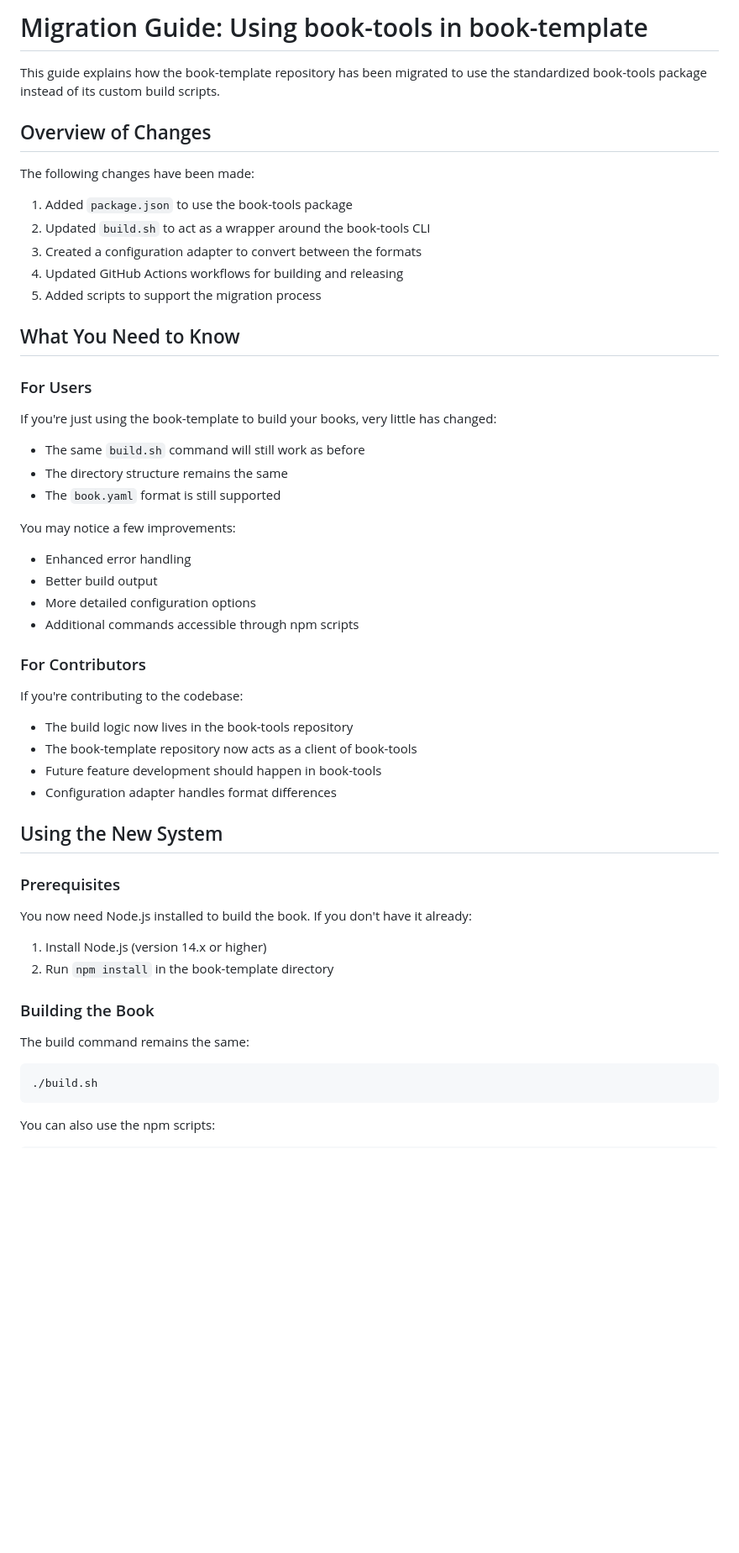
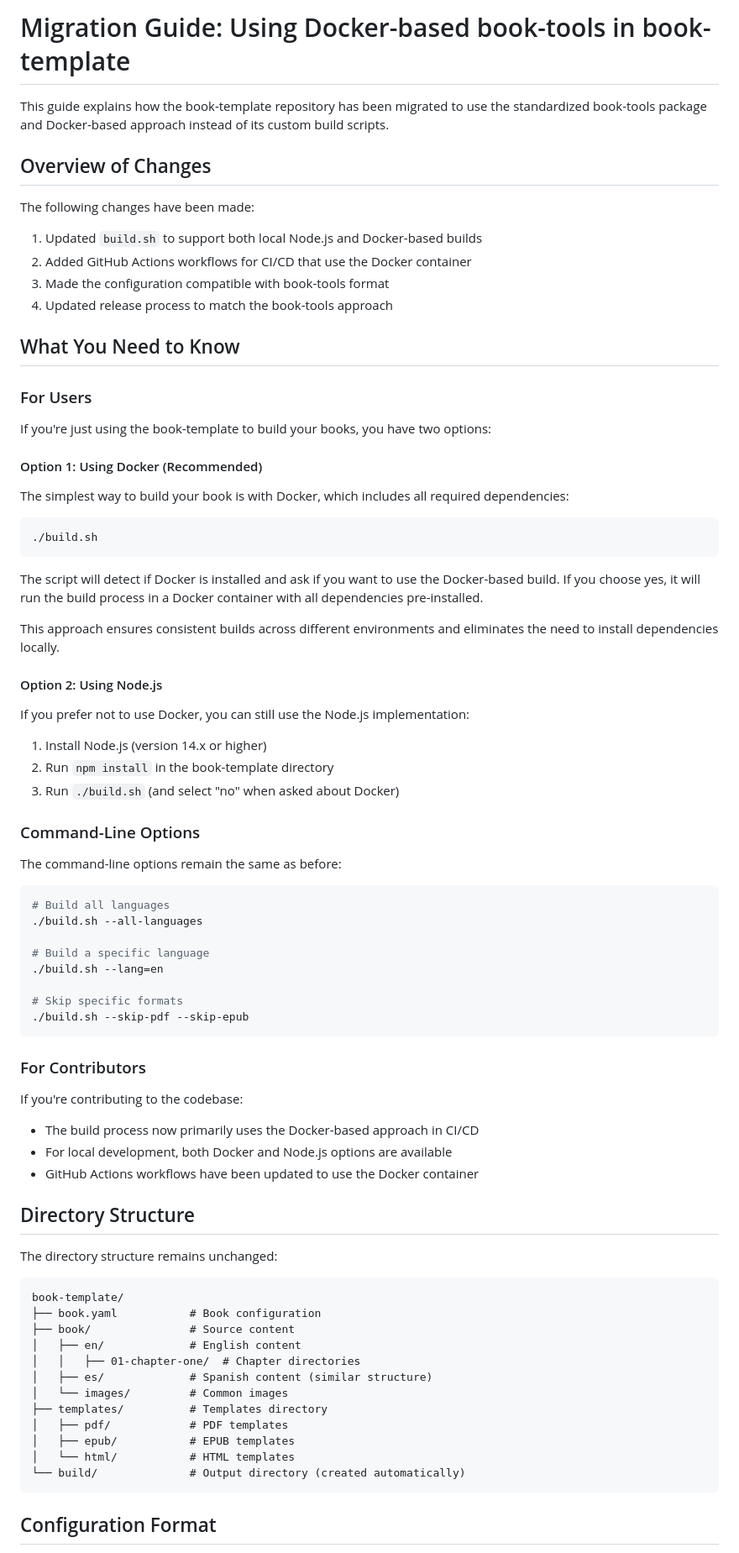
Before and after one commit to iksnae/book-template, a Markdown page: docs/MIGRATION_GUIDE.md, the part around one of its changes. Shown at 84% size. Rendered like a GitHub page; blank space fills up the shorter version.

````diff
--- a/docs/MIGRATION_GUIDE.md
+++ b/docs/MIGRATION_GUIDE.md
@@ -1,59 +1,83 @@
-# Migration Guide: Using book-tools in book-template
+# Migration Guide: Using Docker-based book-tools in book-template
 
-This guide explains how the book-template repository has been migrated to use the standardized book-tools package instead of its custom build scripts.
+This guide explains how the book-template repository has been migrated to use the standardized book-tools package and Docker-based approach instead of its custom build scripts.
 
 ## Overview of Changes
 
 The following changes have been made:
 
-1. Added `package.json` to use the book-tools package
-2. Updated `build.sh` to act as a wrapper around the book-tools CLI
-3. Created a configuration adapter to convert between the formats
-4. Updated GitHub Actions workflows for building and releasing
-5. Added scripts to support the migration process
+1. Updated `build.sh` to support both local Node.js and Docker-based builds
+2. Added GitHub Actions workflows for CI/CD that use the Docker container
+3. Made the configuration compatible with book-tools format
+4. Updated release process to match the book-tools approach
 
 ## What You Need to Know
 
 ### For Users
 
-If you're just using the book-template to build your books, very little has changed:
+If you're just using the book-template to build your books, you have two options:
 
-- The same `build.sh` command will still work as before
-- The directory structure remains the same
-- The `book.yaml` format is still supported
+#### Option 1: Using Docker (Recommended)
 
-You may notice a few improvements:
+The simplest way to build your book is with Docker, which includes all required dependencies:
 
-- Enhanced error handling
-- Better build output
-- More detailed configuration options
-- Additional commands accessible through npm scripts
+```bash
+./build.sh
+```
+
+The script will detect if Docker is installed and ask if you want to use the Docker-based build. If you choose yes, it will run the build process in a Docker container with all dependencies pre-installed.
+
+This approach ensures consistent builds across different environments and eliminates the need to install dependencies locally.
+
+#### Option 2: Using Node.js
+
+If you prefer not to use Docker, you can still use the Node.js implementation:
+
+1. Install Node.js (version 14.x or higher)
+2. Run `npm install` in the book-template directory
+3. Run `./build.sh` (and select "no" when asked about Docker)
+
+### Command-Line Options
+
+The command-line options remain the same as before:
+
+```bash
+# Build all languages
+./build.sh --all-languages
+
+# Build a specific language
+./build.sh --lang=en
+
+# Skip specific formats
+./build.sh --skip-pdf --skip-epub
+```
 
 ### For Contributors
 
 If you're contributing to the codebase:
 
-- The build logic now lives in the book-tools repository
-- The book-template repository now acts as a client of book-tools
-- Future feature development should happen in book-tools
-- Configuration adapter handles format differences
+- The build process now primarily uses the Docker-based approach in CI/CD
+- For local development, both Docker and Node.js options are available
+- GitHub Actions workflows have been updated to use the Docker container
 
-## Using the New System
+## Directory Structure
 
-### Prerequisites
+The directory structure remains unchanged:
 
-You now need Node.js installed to build the book. If you don't have it already:
-
-1. Install Node.js (version 14.x or higher)
-2. Run `npm install` in the book-template directory
-
-### Building the Book
-
-The build command remains the same:
-
-```bash
-./build.sh
+```
+book-template/
+├── book.yaml           # Book configuration
+├── book/               # Source content
+│   ├── en/             # English content
+│   │   ├── 01-chapter-one/  # Chapter directories
+│   ├── es/             # Spanish content (similar structure)
+│   └── images/         # Common images
+├── templates/          # Templates directory
+│   ├── pdf/            # PDF templates
+│   ├── epub/           # EPUB templates
+│   └── html/           # HTML templates
+└── build/              # Output directory (created automatically)
 ```
 
-You can also use the npm scripts:
+## Configuration Format
 
````
Also changed, not shown: other parts of docs/MIGRATION_GUIDE.md (+73 -93 lines).
